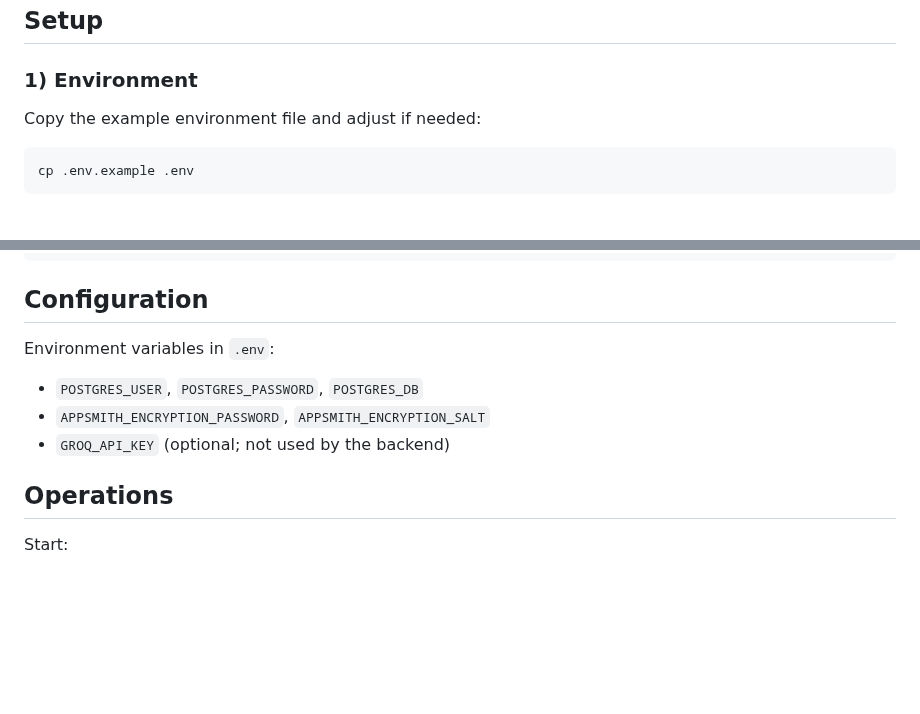
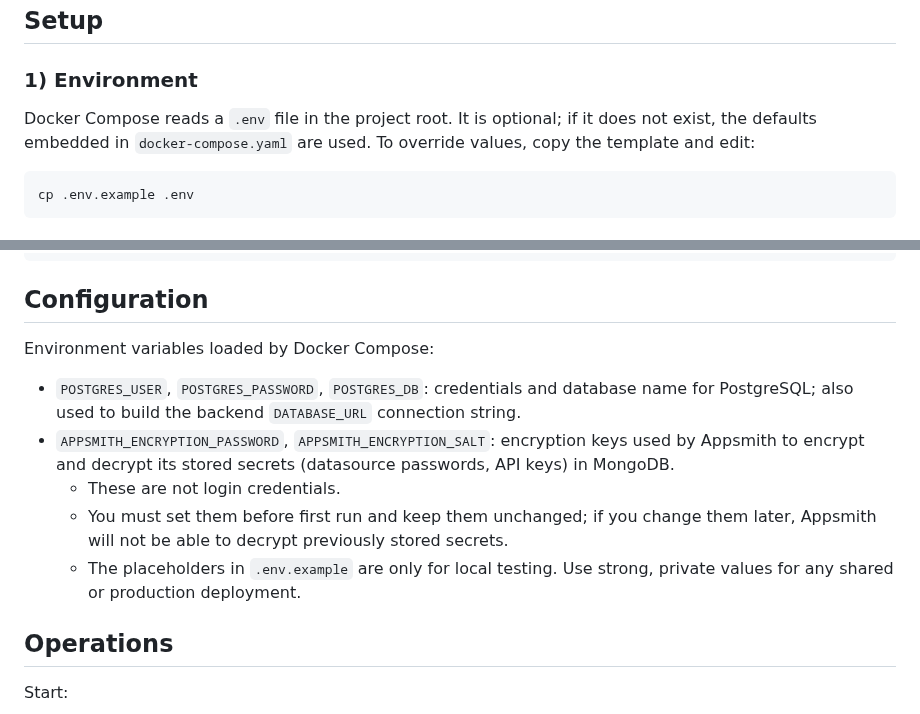
Before and after one commit to Alex-Veskoukis/WordGame-Exercise, a Markdown page: README.md, 2 parts joined by grey strips. Rendered like a GitHub page; blank space fills up the shorter version.

Commit message:
Clarify Appsmith encryption settings

````diff
--- a/README.md
+++ b/README.md
@@ -38,7 +38,7 @@ Semantic Word Game is a Dockerized word guessing application. The backend select
 ## Setup
 
 ### 1) Environment
-Copy the example environment file and adjust if needed:
+Docker Compose reads a `.env` file in the project root. It is optional; if it does not exist, the defaults embedded in `docker-compose.yaml` are used. To override values, copy the template and edit:
 ```bash
 cp .env.example .env
 ```
@@ -222,10 +222,12 @@ http://localhost:3001/powerups
 
 ## Configuration
 
-Environment variables in `.env`:
-- `POSTGRES_USER`, `POSTGRES_PASSWORD`, `POSTGRES_DB`
-- `APPSMITH_ENCRYPTION_PASSWORD`, `APPSMITH_ENCRYPTION_SALT`
-- `GROQ_API_KEY` (optional; not used by the backend)
+Environment variables loaded by Docker Compose:
+- `POSTGRES_USER`, `POSTGRES_PASSWORD`, `POSTGRES_DB`: credentials and database name for PostgreSQL; also used to build the backend `DATABASE_URL` connection string.
+- `APPSMITH_ENCRYPTION_PASSWORD`, `APPSMITH_ENCRYPTION_SALT`: encryption keys used by Appsmith to encrypt and decrypt its stored secrets (datasource passwords, API keys) in MongoDB.
+  - These are not login credentials.
+  - You must set them before first run and keep them unchanged; if you change them later, Appsmith will not be able to decrypt previously stored secrets.
+  - The placeholders in `.env.example` are only for local testing. Use strong, private values for any shared or production deployment.
 
 ## Operations
 
````
